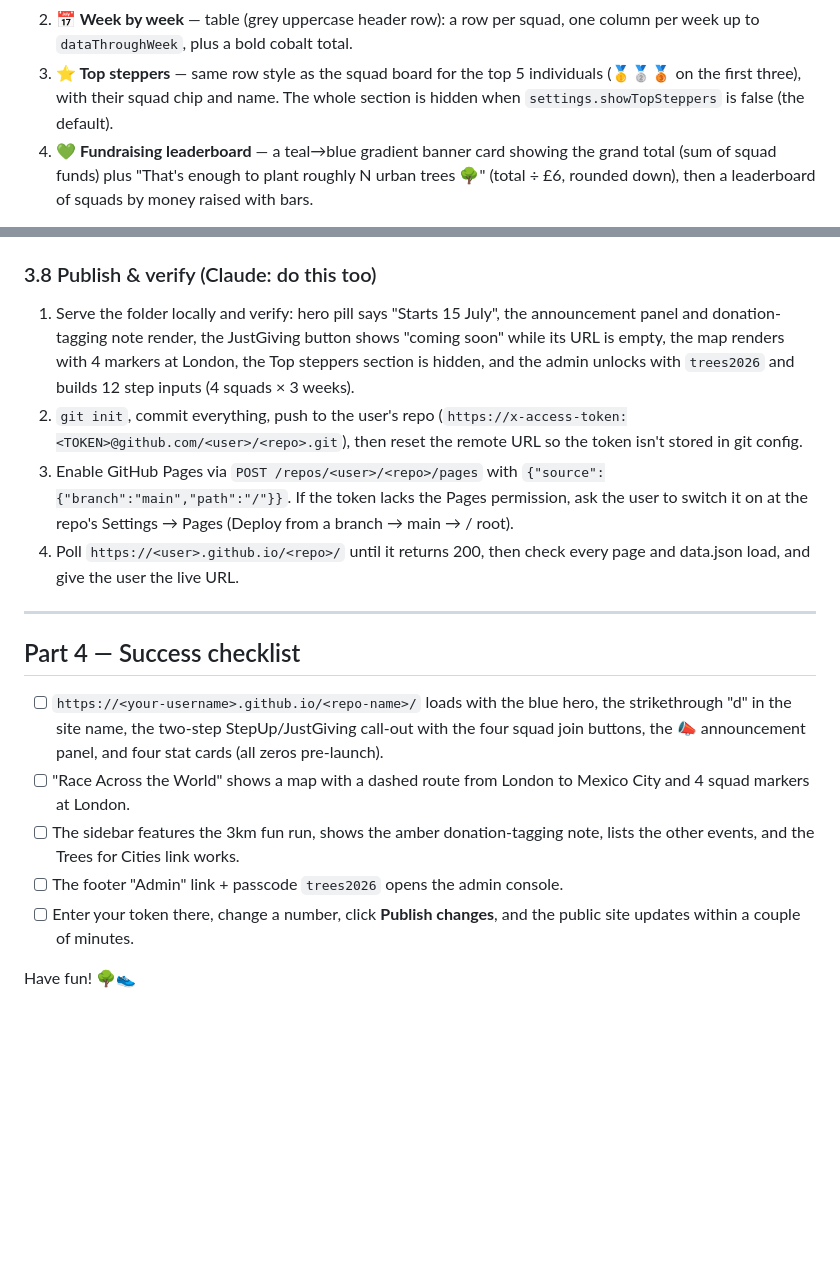
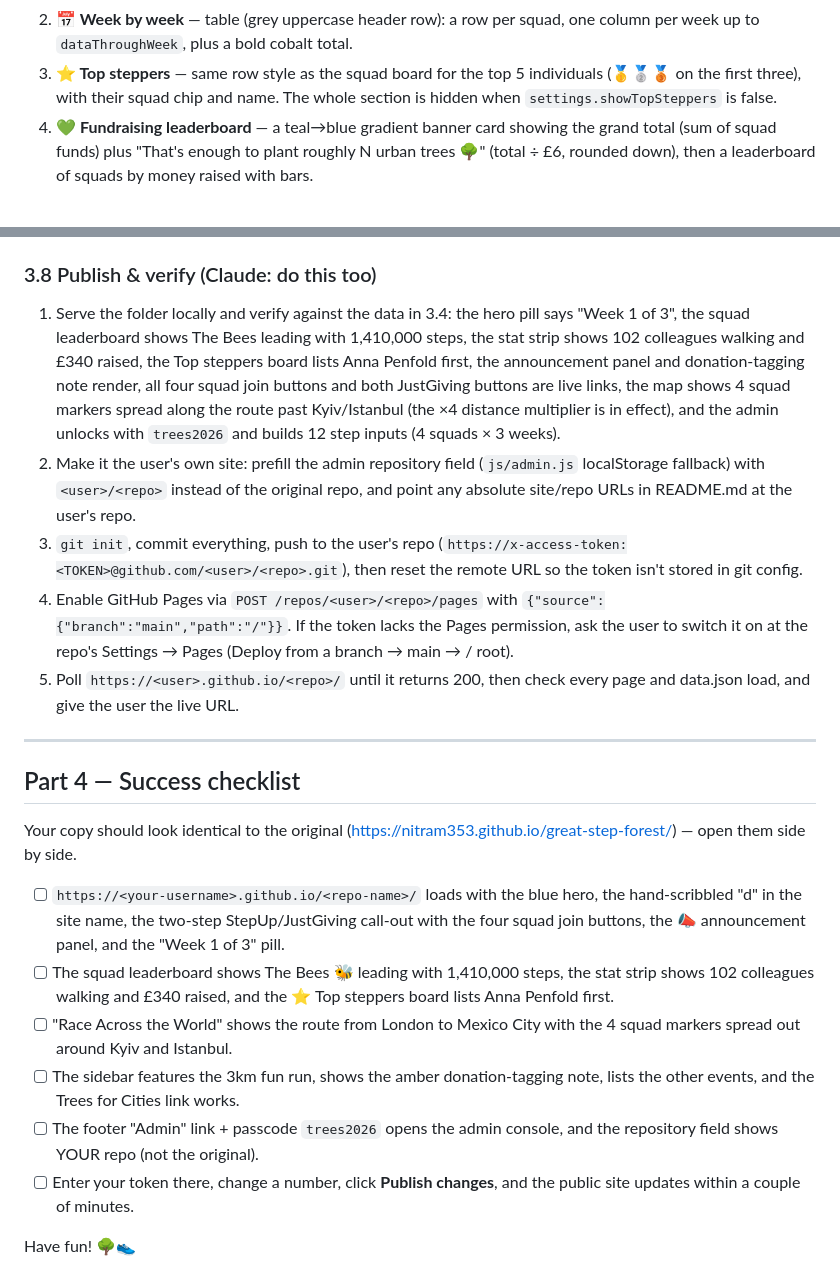
Before and after one commit to Nitram353/great-step-forest, a Markdown page: REPLICATION-KIT.md, 2 parts joined by grey strips. GitHub-like rendering; blank space fills up the shorter version.

```diff
--- a/REPLICATION-KIT.md
+++ b/REPLICATION-KIT.md
@@ -232,8 +330,7 @@ mobile). Main column, in order:
    one column per week up to `dataThroughWeek`, plus a bold cobalt total.
 3. **⭐ Top steppers** — same row style as the squad board for the top 5
    individuals (🥇🥈🥉 on the first three), with their squad chip and name.
-   The whole section is hidden when `settings.showTopSteppers` is false
-   (the default).
+   The whole section is hidden when `settings.showTopSteppers` is false.
 4. **💚 Fundraising leaderboard** — a teal→blue gradient banner card showing
    the grand total (sum of squad funds) plus "That's enough to plant roughly
    N urban trees 🌳" (total ÷ £6, rounded down), then a leaderboard of squads
@@ -332,34 +429,49 @@ Page contents:
 
 ### 3.8 Publish & verify (Claude: do this too)
 
-1. Serve the folder locally and verify: hero pill says "Starts 15 July",
-   the announcement panel and donation-tagging note render, the JustGiving
-   button shows "coming soon" while its URL is empty, the map renders with
-   4 markers at London, the Top steppers section is hidden, and the admin
-   unlocks with `trees2026` and builds 12 step inputs (4 squads × 3 weeks).
-2. `git init`, commit everything, push to the user's repo
+1. Serve the folder locally and verify against the data in 3.4: the hero
+   pill says "Week 1 of 3", the squad leaderboard shows The Bees leading
+   with 1,410,000 steps, the stat strip shows 102 colleagues walking and
+   £340 raised, the Top steppers board lists Anna Penfold first, the
+   announcement panel and donation-tagging note render, all four squad join
+   buttons and both JustGiving buttons are live links, the map shows 4
+   squad markers spread along the route past Kyiv/Istanbul (the ×4
+   distance multiplier is in effect), and the admin unlocks with
+   `trees2026` and builds 12 step inputs (4 squads × 3 weeks).
+2. Make it the user's own site: prefill the admin repository field
+   (`js/admin.js` localStorage fallback) with `<user>/<repo>` instead of
+   the original repo, and point any absolute site/repo URLs in README.md
+   at the user's repo.
+3. `git init`, commit everything, push to the user's repo
    (`https://x-access-token:<TOKEN>@github.com/<user>/<repo>.git`), then
    reset the remote URL so the token isn't stored in git config.
-3. Enable GitHub Pages via `POST /repos/<user>/<repo>/pages` with
+4. Enable GitHub Pages via `POST /repos/<user>/<repo>/pages` with
    `{"source":{"branch":"main","path":"/"}}`. If the token lacks the Pages
    permission, ask the user to switch it on at the repo's Settings → Pages
    (Deploy from a branch → main → / root).
-4. Poll `https://<user>.github.io/<repo>/` until it returns 200, then check
+5. Poll `https://<user>.github.io/<repo>/` until it returns 200, then check
    every page and data.json load, and give the user the live URL.
 
 ---
 
 ## Part 4 — Success checklist
 
+Your copy should look identical to the original
+(https://nitram353.github.io/great-step-forest/) — open them side by side.
+
 - [ ] `https://<your-username>.github.io/<repo-name>/` loads with the blue
-      hero, the strikethrough "d" in the site name, the two-step
+      hero, the hand-scribbled "d" in the site name, the two-step
       StepUp/JustGiving call-out with the four squad join buttons, the 📣
-      announcement panel, and four stat cards (all zeros pre-launch).
-- [ ] "Race Across the World" shows a map with a dashed route from London
-      to Mexico City and 4 squad markers at London.
+      announcement panel, and the "Week 1 of 3" pill.
+- [ ] The squad leaderboard shows The Bees 🐝 leading with 1,410,000 steps,
+      the stat strip shows 102 colleagues walking and £340 raised, and the
+      ⭐ Top steppers board lists Anna Penfold first.
+- [ ] "Race Across the World" shows the route from London to Mexico City
+      with the 4 squad markers spread out around Kyiv and Istanbul.
 - [ ] The sidebar features the 3km fun run, shows the amber donation-tagging
       note, lists the other events, and the Trees for Cities link works.
-- [ ] The footer "Admin" link + passcode `trees2026` opens the admin console.
+- [ ] The footer "Admin" link + passcode `trees2026` opens the admin console,
+      and the repository field shows YOUR repo (not the original).
 - [ ] Enter your token there, change a number, click **Publish changes**, and
       the public site updates within a couple of minutes.
 
```
Also changed, not shown: other parts of REPLICATION-KIT.md (+131 -33 lines).
